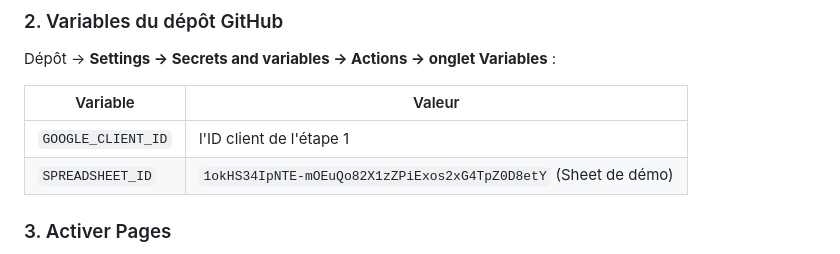
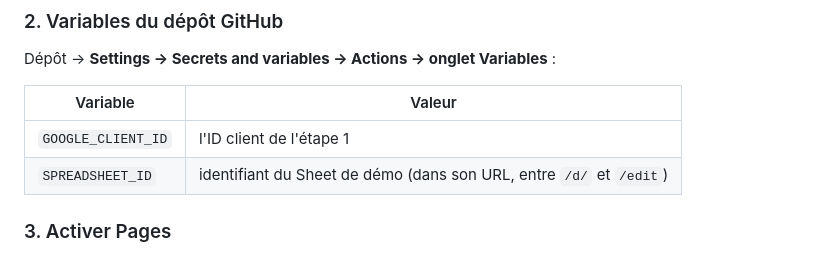
Before and after one commit to Stefall/Project-manager, a Markdown page: docs/demo-github-pages.md, the part around the change. Drawn GitHub-style.

Commit message:
Docs : ne pas publier l'identifiant du Sheet de démo
Co-Authored-By: Claude Opus 5.5 (1M context) <noreply@anthropic.com>
Claude-Session: https://claude.ai/code/session_01Scn8ErGhyYVxJ3JztMDhe3

```diff
--- a/docs/demo-github-pages.md
+++ b/docs/demo-github-pages.md
@@ -33,7 +33,7 @@ Dépôt → **Settings → Secrets and variables → Actions → onglet Variable
 | Variable | Valeur |
 | --- | --- |
 | `GOOGLE_CLIENT_ID` | l'ID client de l'étape 1 |
-| `SPREADSHEET_ID` | `1okHS34IpNTE-mOEuQo82X1zZPiExos2xG4TpZ0D8etY` (Sheet de démo) |
+| `SPREADSHEET_ID` | identifiant du Sheet de démo (dans son URL, entre `/d/` et `/edit`) |
 
 ### 3. Activer Pages
 
```
